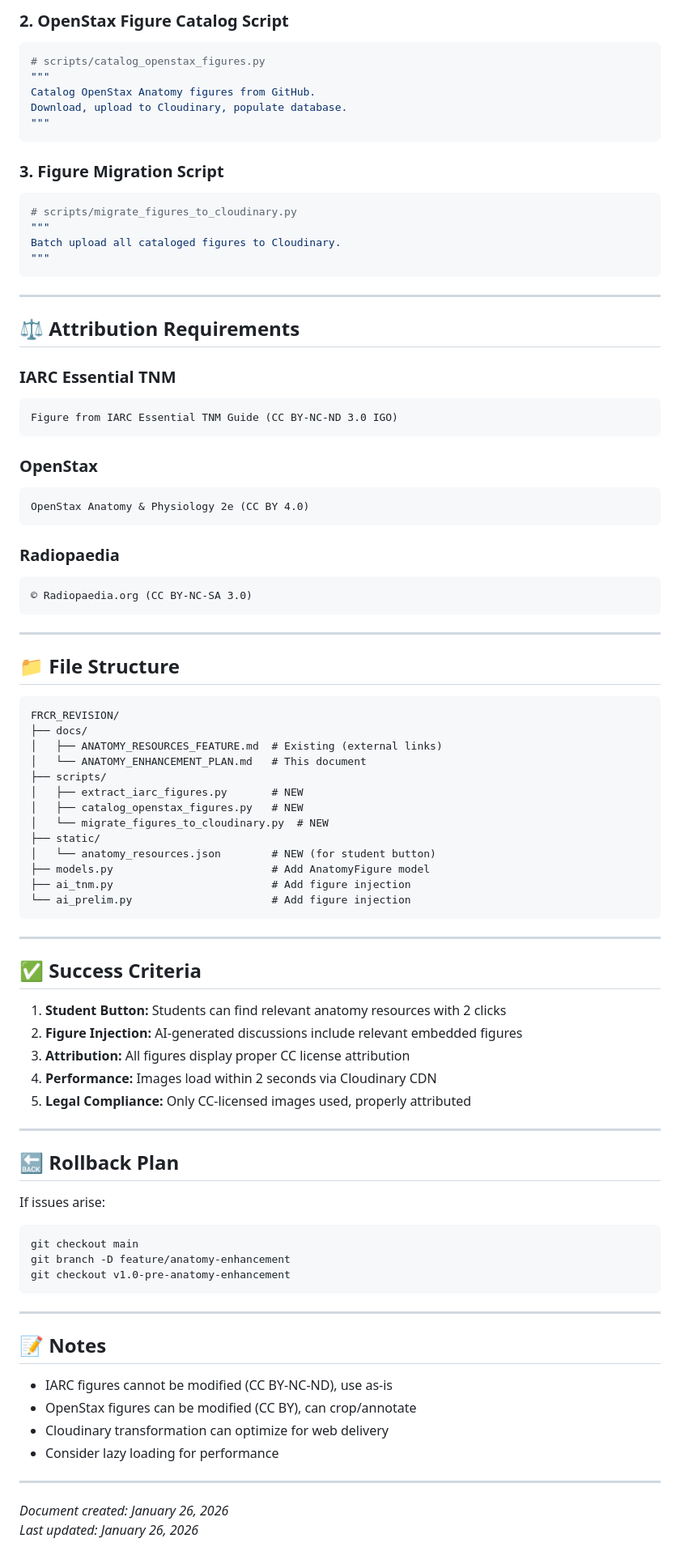
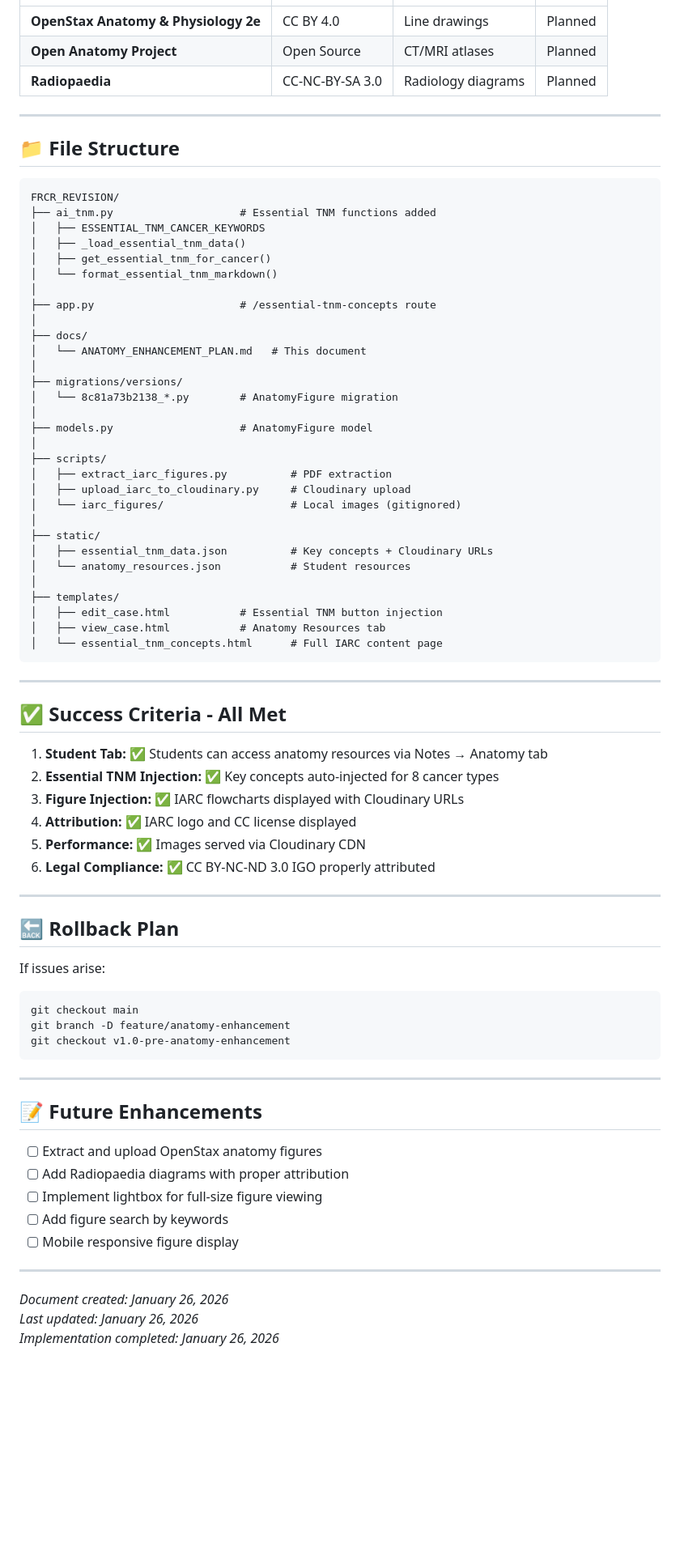
Before and after one commit to visit-www/FRCR-REVISION, a Markdown page: docs/ANATOMY_ENHANCEMENT_PLAN.md, the part around one of its changes. Shown at 81% size. Drawn GitHub-style; blank space fills up the shorter version.

````diff
--- a/docs/ANATOMY_ENHANCEMENT_PLAN.md
+++ b/docs/ANATOMY_ENHANCEMENT_PLAN.md
@@ -306,38 +169,6 @@ Upload to Cloudinary and populate database.
-### 2. OpenStax Figure Catalog Script
-```python
-# scripts/catalog_openstax_figures.py
-"""
-Catalog OpenStax Anatomy figures from GitHub.
-Download, upload to Cloudinary, populate database.
-"""
-```
-
-### 3. Figure Migration Script
-```python
-# scripts/migrate_figures_to_cloudinary.py
-"""
-Batch upload all cataloged figures to Cloudinary.
-"""
-```
-
----
-
-## ⚖️ Attribution Requirements
-
-### IARC Essential TNM
-```
-Figure from IARC Essential TNM Guide (CC BY-NC-ND 3.0 IGO)
-```
-
-### OpenStax
-```
-OpenStax Anatomy & Physiology 2e (CC BY 4.0)
-```
-
-### Radiopaedia
-```
-© Radiopaedia.org (CC BY-NC-SA 3.0)
-```
+| **OpenStax Anatomy & Physiology 2e** | CC BY 4.0 | Line drawings | Planned |
+| **Open Anatomy Project** | Open Source | CT/MRI atlases | Planned |
+| **Radiopaedia** | CC-NC-BY-SA 3.0 | Radiology diagrams | Planned |
 
 ---
 
@@ -345,29 +176,47 @@ OpenStax Anatomy & Physiology 2e (CC BY 4.0)
 
 ```
 FRCR_REVISION/
+├── ai_tnm.py                    # Essential TNM functions added
+│   ├── ESSENTIAL_TNM_CANCER_KEYWORDS
+│   ├── _load_essential_tnm_data()
+│   ├── get_essential_tnm_for_cancer()
+│   └── format_essential_tnm_markdown()
+│
+├── app.py                       # /essential-tnm-concepts route
+│
 ├── docs/
-│   ├── ANATOMY_RESOURCES_FEATURE.md  # Existing (external links)
 │   └── ANATOMY_ENHANCEMENT_PLAN.md   # This document
+│
+├── migrations/versions/
+│   └── 8c81a73b2138_*.py        # AnatomyFigure migration
+│
+├── models.py                    # AnatomyFigure model
+│
 ├── scripts/
-│   ├── extract_iarc_figures.py       # NEW
-│   ├── catalog_openstax_figures.py   # NEW
-│   └── migrate_figures_to_cloudinary.py  # NEW
+│   ├── extract_iarc_figures.py          # PDF extraction
+│   ├── upload_iarc_to_cloudinary.py     # Cloudinary upload
+│   └── iarc_figures/                    # Local images (gitignored)
+│
 ├── static/
-│   └── anatomy_resources.json        # NEW (for student button)
-├── models.py                         # Add AnatomyFigure model
-├── ai_tnm.py                         # Add figure injection
-└── ai_prelim.py                      # Add figure injection
+│   ├── essential_tnm_data.json          # Key concepts + Cloudinary URLs
+│   └── anatomy_resources.json           # Student resources
+│
+├── templates/
+│   ├── edit_case.html           # Essential TNM button injection
+│   ├── view_case.html           # Anatomy Resources tab
+│   └── essential_tnm_concepts.html      # Full IARC content page
 ```
 
 ---
 
-## ✅ Success Criteria
+## ✅ Success Criteria - All Met
 
-1. **Student Button:** Students can find relevant anatomy resources with 2 clicks
-2. **Figure Injection:** AI-generated discussions include relevant embedded figures
-3. **Attribution:** All figures display proper CC license attribution
-4. **Performance:** Images load within 2 seconds via Cloudinary CDN
-5. **Legal Compliance:** Only CC-licensed images used, properly attributed
+1. **Student Tab:** ✅ Students can access anatomy resources via Notes → Anatomy tab
+2. **Essential TNM Injection:** ✅ Key concepts auto-injected for 8 cancer types
+3. **Figure Injection:** ✅ IARC flowcharts displayed with Cloudinary URLs
+4. **Attribution:** ✅ IARC logo and CC license displayed
+5. **Performance:** ✅ Images served via Cloudinary CDN
+6. **Legal Compliance:** ✅ CC BY-NC-ND 3.0 IGO properly attributed
 
 ---
 
@@ -382,14 +231,16 @@ git checkout v1.0-pre-anatomy-enhancement
 
 ---
 
-## 📝 Notes
+## 📝 Future Enhancements
 
-- IARC figures cannot be modified (CC BY-NC-ND), use as-is
-- OpenStax figures can be modified (CC BY), can crop/annotate
-- Cloudinary transformation can optimize for web delivery
-- Consider lazy loading for performance
+- [ ] Extract and upload OpenStax anatomy figures
+- [ ] Add Radiopaedia diagrams with proper attribution
+- [ ] Implement lightbox for full-size figure viewing
+- [ ] Add figure search by keywords
+- [ ] Mobile responsive figure display
 
 ---
 
 *Document created: January 26, 2026*
 *Last updated: January 26, 2026*
+*Implementation completed: January 26, 2026*
````
Also changed, not shown: other parts of docs/ANATOMY_ENHANCEMENT_PLAN.md (+122 -259 lines).
